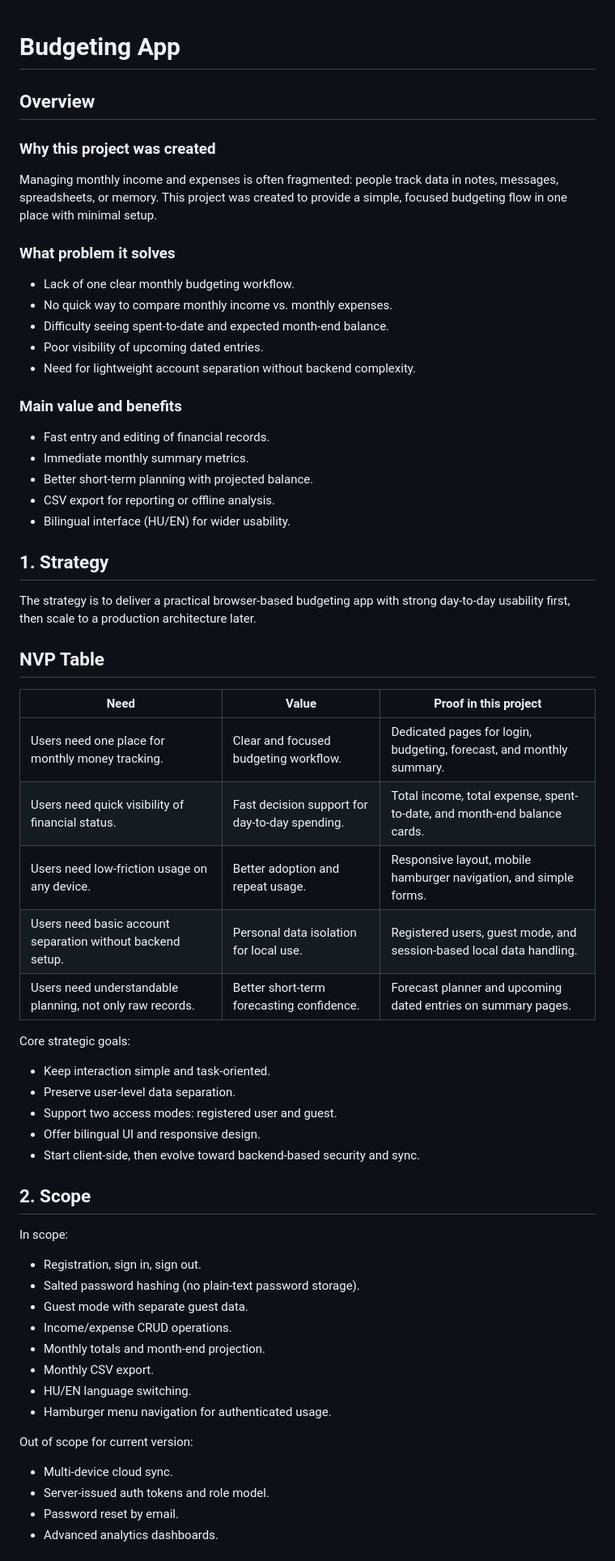
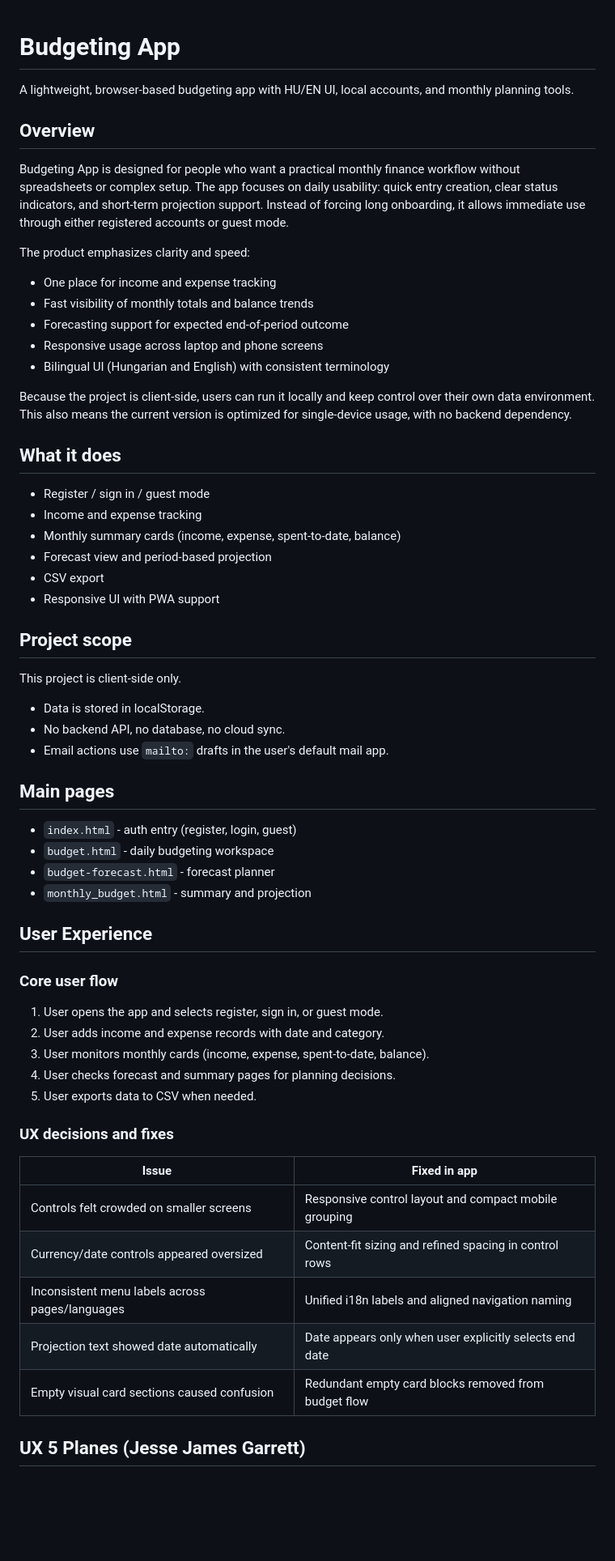
Before and after one commit to Anasztazia12/budgeting, a Markdown page: Readme.md, the part around one of its changes. Shown at 81% size. GitHub-like rendering; blank space fills up the shorter version.

Commit message:
add more information to the Readme

```diff
--- a/Readme.md
+++ b/Readme.md
@@ -1,66 +1,64 @@
 # Budgeting App
+
+A lightweight, browser-based budgeting app with HU/EN UI, local accounts, and monthly planning tools.
 
 ## Overview
 
-### Why this project was created
+Budgeting App is designed for people who want a practical monthly finance workflow without spreadsheets or complex setup. The app focuses on daily usability: quick entry creation, clear status indicators, and short-term projection support. Instead of forcing long onboarding, it allows immediate use through either registered accounts or guest mode.
 
-Managing monthly income and expenses is often fragmented: people track data in notes, messages, spreadsheets, or memory. This project was created to provide a simple, focused budgeting flow in one place with minimal setup.
+The product emphasizes clarity and speed:
 
-### What problem it solves
+- One place for income and expense tracking
+- Fast visibility of monthly totals and balance trends
+- Forecasting support for expected end-of-period outcome
+- Responsive usage across laptop and phone screens
+- Bilingual UI (Hungarian and English) with consistent terminology
 
-- Lack of one clear monthly budgeting workflow.
-- No quick way to compare monthly income vs. monthly expenses.
-- Difficulty seeing spent-to-date and expected month-end balance.
-- Poor visibility of upcoming dated entries.
-- Need for lightweight account separation without backend complexity.
+Because the project is client-side, users can run it locally and keep control over their own data environment. This also means the current version is optimized for single-device usage, with no backend dependency.
 
-### Main value and benefits
+## What it does
 
-- Fast entry and editing of financial records.
-- Immediate monthly summary metrics.
-- Better short-term planning with projected balance.
-- CSV export for reporting or offline analysis.
-- Bilingual interface (HU/EN) for wider usability.
+- Register / sign in / guest mode
+- Income and expense tracking
+- Monthly summary cards (income, expense, spent-to-date, balance)
+- Forecast view and period-based projection
+- CSV export
+- Responsive UI with PWA support
 
-## 1. Strategy
+## Project scope
 
-The strategy is to deliver a practical browser-based budgeting app with strong day-to-day usability first, then scale to a production architecture later.
+This project is client-side only.
 
-## NVP Table
+- Data is stored in localStorage.
+- No backend API, no database, no cloud sync.
+- Email actions use `mailto:` drafts in the user's default mail app.
 
-| Need | Value | Proof in this project |
-| --- | --- | --- |
-| Users need one place for monthly money tracking. | Clear and focused budgeting workflow. | Dedicated pages for login, budgeting, forecast, and monthly summary. |
-| Users need quick visibility of financial status. | Fast decision support for day-to-day spending. | Total income, total expense, spent-to-date, and month-end balance cards. |
-| Users need low-friction usage on any device. | Better adoption and repeat usage. | Responsive layout, mobile hamburger navigation, and simple forms. |
-| Users need basic account separation without backend setup. | Personal data isolation for local use. | Registered users, guest mode, and session-based local data handling. |
-| Users need understandable planning, not only raw records. | Better short-term forecasting confidence. | Forecast planner and upcoming dated entries on summary pages. |
+## Main pages
 
-Core strategic goals:
+- `index.html` - auth entry (register, login, guest)
+- `budget.html` - daily budgeting workspace
+- `budget-forecast.html` - forecast planner
+- `monthly_budget.html` - summary and projection
 
-- Keep interaction simple and task-oriented.
-- Preserve user-level data separation.
-- Support two access modes: registered user and guest.
-- Offer bilingual UI and responsive design.
-- Start client-side, then evolve toward backend-based security and sync.
+## User Experience
 
-## 2. Scope
+### Core user flow
 
-In scope:
+1. User opens the app and selects register, sign in, or guest mode.
+2. User adds income and expense records with date and category.
+3. User monitors monthly cards (income, expense, spent-to-date, balance).
+4. User checks forecast and summary pages for planning decisions.
+5. User exports data to CSV when needed.
 
-- Registration, sign in, sign out.
-- Salted password hashing (no plain-text password storage).
-- Guest mode with separate guest data.
-- Income/expense CRUD operations.
-- Monthly totals and month-end projection.
-- Monthly CSV export.
-- HU/EN language switching.
-- Hamburger menu navigation for authenticated usage.
+### UX decisions and fixes
 
-Out of scope for current version:
+| Issue | Fixed in app |
+| --- | --- |
+| Controls felt crowded on smaller screens | Responsive control layout and compact mobile grouping |
+| Currency/date controls appeared oversized | Content-fit sizing and refined spacing in control rows |
+| Inconsistent menu labels across pages/languages | Unified i18n labels and aligned navigation naming |
+| Projection text showed date automatically | Date appears only when user explicitly selects end date |
+| Empty visual card sections caused confusion | Redundant empty card blocks removed from budget flow |
 
-- Multi-device cloud sync.
-- Server-issued auth tokens and role model.
-- Password reset by email.
-- Advanced analytics dashboards.
+## UX 5 Planes (Jesse James Garrett)
 
```
Also changed, not shown: other parts of Readme.md (+27 -122 lines).
